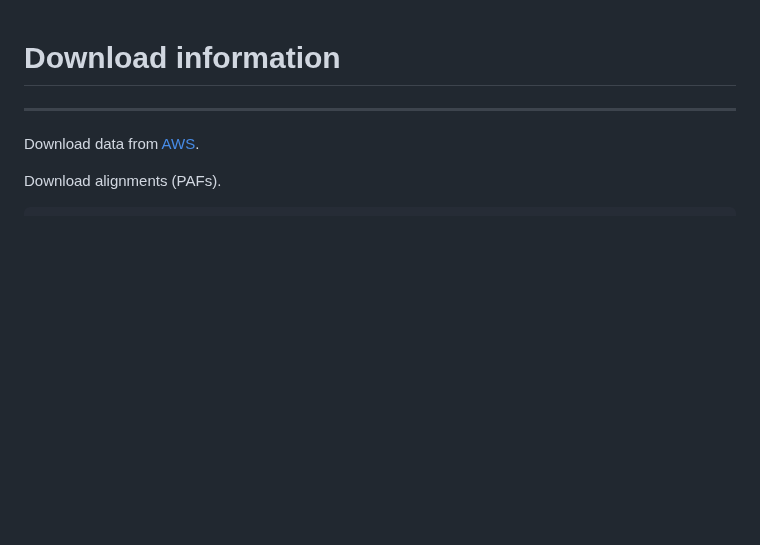
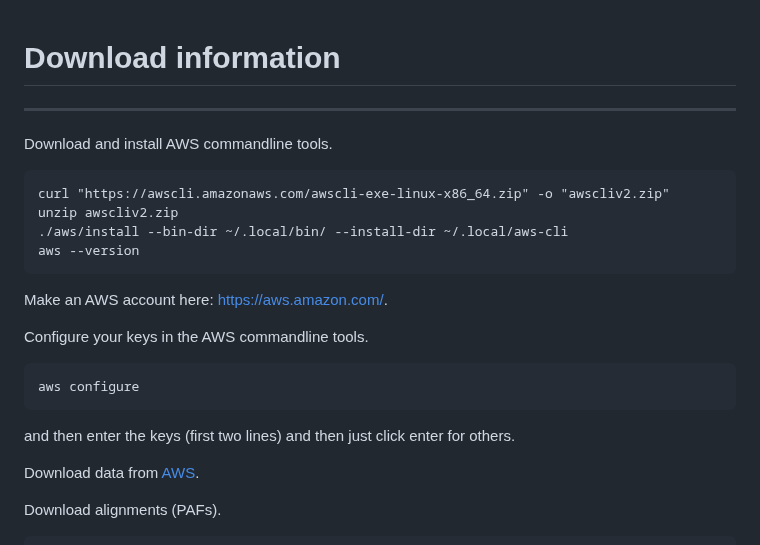
Before and after one commit to T2T-apes/ape_pangenome, a Markdown page: divergence/download.md, the part around the change. Rendered like a GitHub page; blank space fills up the shorter version.

Commit message:
added AWS instructions

````diff
--- a/divergence/download.md
+++ b/divergence/download.md
@@ -1,5 +1,21 @@
 # Download information
 ----------------------
+
+Download and install AWS commandline tools.
+```
+curl "https://awscli.amazonaws.com/awscli-exe-linux-x86_64.zip" -o "awscliv2.zip"
+unzip awscliv2.zip
+./aws/install --bin-dir ~/.local/bin/ --install-dir ~/.local/aws-cli
+aws --version
+```
+
+Make an AWS account here: [https://aws.amazon.com/](https://aws.amazon.com/).
+
+Configure your keys in the AWS commandline tools.
+```
+aws configure
+```
+and then enter the keys (first two lines) and then just click enter for others.
 
 Download data from [AWS](https://garrisonlab.s3.amazonaws.com/index.html?prefix=t2t-primates/wfmash-v0.13.0/mafs/).
 
````
